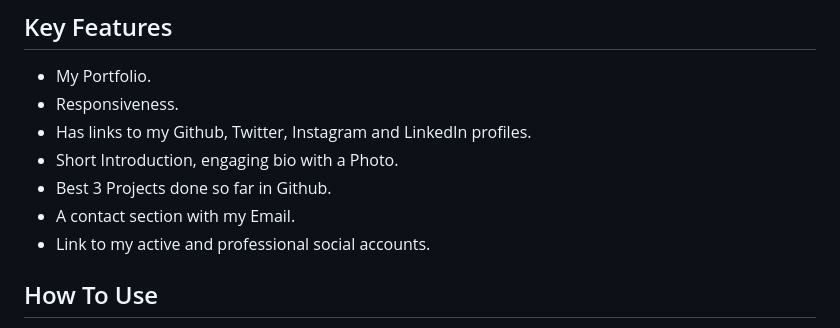
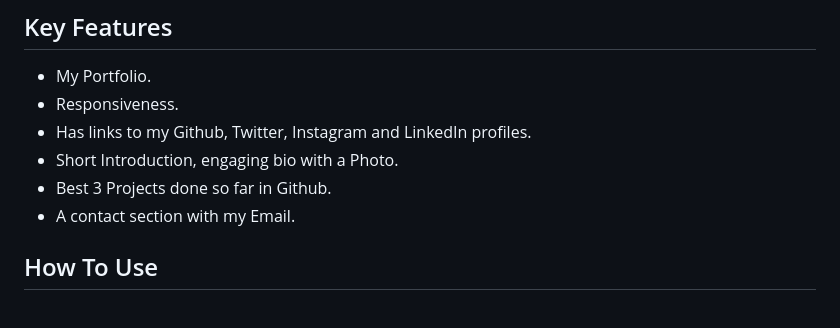
Before and after one commit to patel-vansh1607/capstone-project-mod-1, a Markdown page: README.md, the part around the change. Rendered like a GitHub page.

```diff
--- a/README.md
+++ b/README.md
@@ -28,7 +28,7 @@
 * Short Introduction, engaging bio with a Photo.
 * Best 3 Projects done so far in Github.
 * A contact section with my Email.
-* Link to my active and professional social accounts.
+
 
 
 
```
